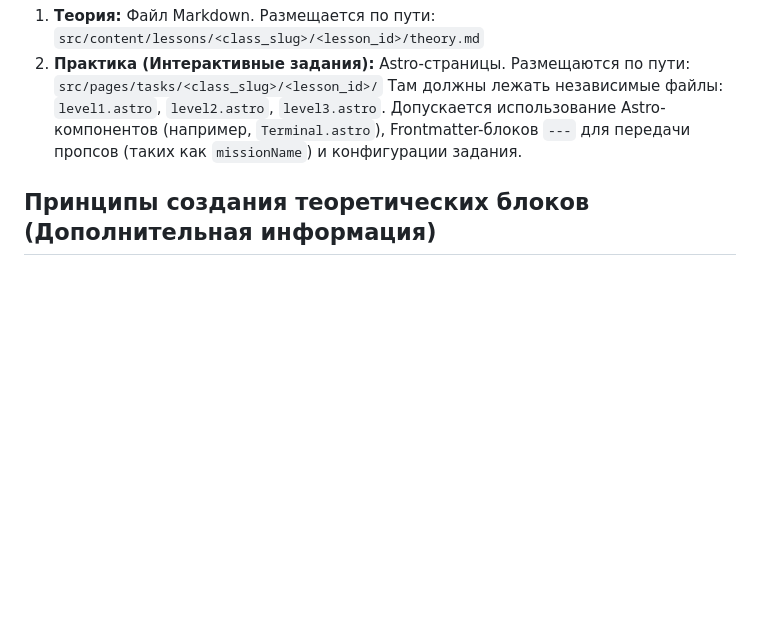
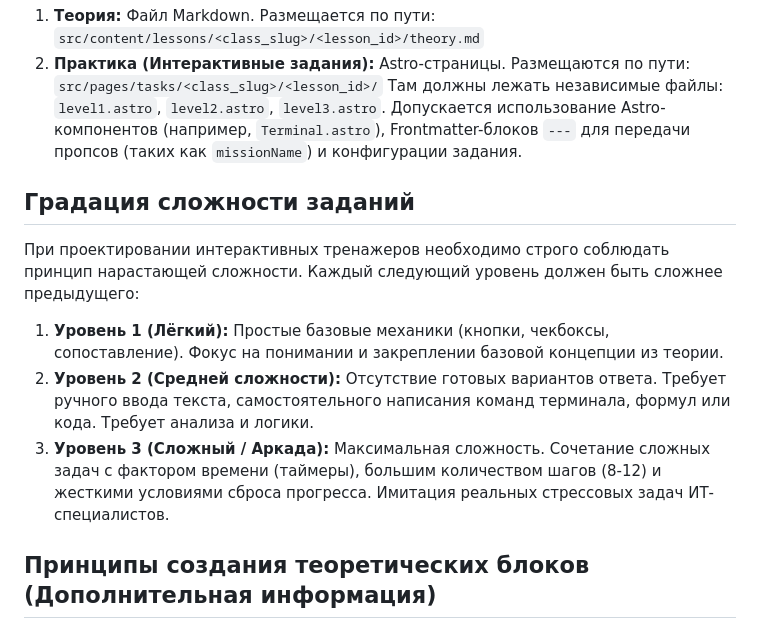
Before and after one commit to va2teen-git/sch-lms, a Markdown page: docs/curriculum.md, the part around the change. Rendered like a GitHub page; blank space fills up the shorter version.

Commit message:
docs: добавлено правило градации сложности уровней (1 - легкий, 2 - средний, 3 - сложный)

```diff
--- a/docs/curriculum.md
+++ b/docs/curriculum.md
@@ -18,6 +18,12 @@
    Там должны лежать независимые файлы: `level1.astro`, `level2.astro`, `level3.astro`.
    Допускается использование Astro-компонентов (например, `Terminal.astro`), Frontmatter-блоков `---` для передачи пропсов (таких как `missionName`) и конфигурации задания.
 
+## Градация сложности заданий
+При проектировании интерактивных тренажеров необходимо строго соблюдать принцип нарастающей сложности. Каждый следующий уровень должен быть сложнее предыдущего:
+1. **Уровень 1 (Лёгкий):** Простые базовые механики (кнопки, чекбоксы, сопоставление). Фокус на понимании и закреплении базовой концепции из теории.
+2. **Уровень 2 (Средней сложности):** Отсутствие готовых вариантов ответа. Требует ручного ввода текста, самостоятельного написания команд терминала, формул или кода. Требует анализа и логики.
+3. **Уровень 3 (Сложный / Аркада):** Максимальная сложность. Сочетание сложных задач с фактором времени (таймеры), большим количеством шагов (8-12) и жесткими условиями сброса прогресса. Имитация реальных стрессовых задач ИТ-специалистов.
+
 ## Принципы создания теоретических блоков (Дополнительная информация)
 Теоретический файл (`theory.md`) помимо основной теории должен содержать разделы `Дополнительная информация` для каждого из трех уровней заданий. При их создании необходимо строго соблюдать следующие правила:
 1. **Точное соответствие механике:** Теория должна строго соответствовать фактической механике заданий (level1, level2, level3). Например, если в задании нужно собирать URL, теория должна объяснять структуру URL, а не просто давать определение сети.
```
